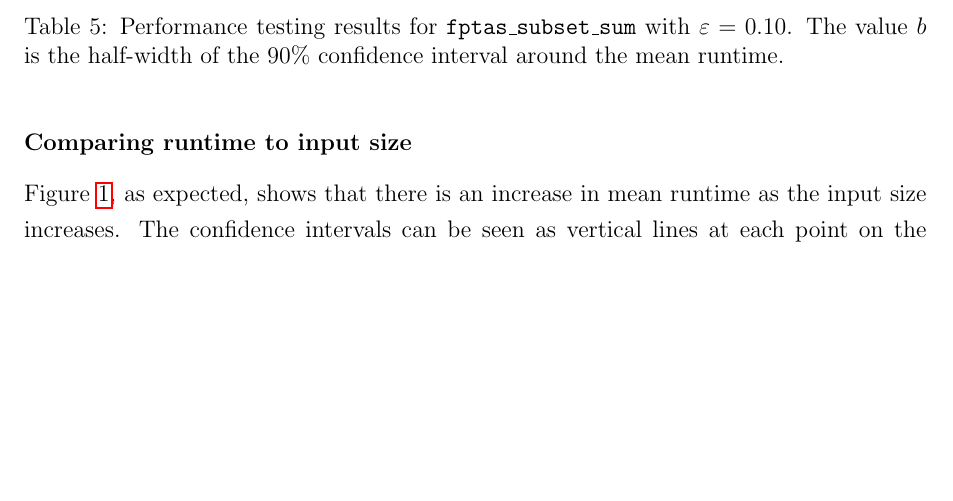
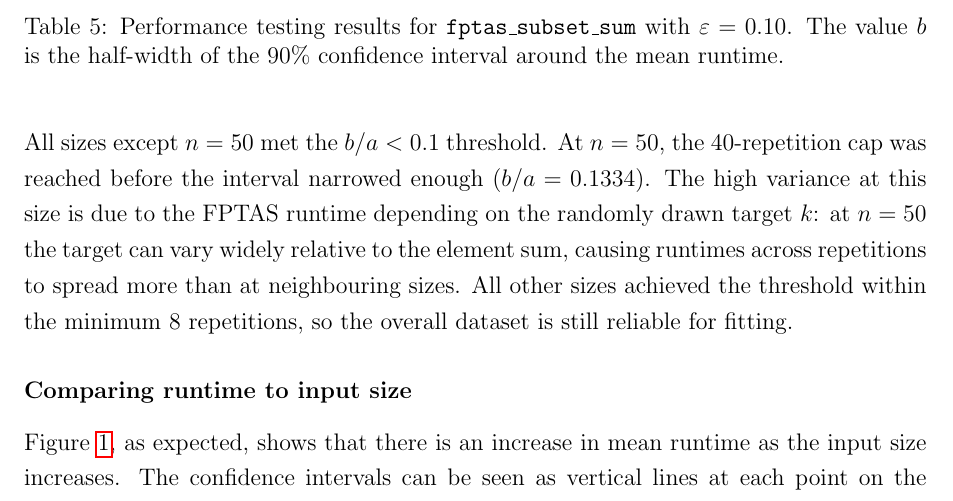
Before and after one commit to CS301-Algorithms/subset-sum-bruteforce-vs-heuristic, a LaTeX document (report/report_v4_2.tex): part of page 19 of 24, cut so that both start at the same text, the shorter picture padded with empty space. Compiled offline with pdfLaTeX.

Commit message:
n=50 error explained in section 6

```diff
--- a/report/report_v4_2.tex
+++ b/report/report_v4_2.tex
@@ -871,6 +871,8 @@ In this section the time complexity of the heuristic algorithm introduced in sec
 \end{table}
 
 
+All sizes except $n = 50$ met the $b/a < 0.1$ threshold. At $n = 50$, the 40-repetition cap was reached before the interval narrowed enough ($b/a = 0.1334$). The high variance at this size is due to the FPTAS runtime depending on the randomly drawn target $k$: at $n = 50$ the target can vary widely relative to the element sum, causing runtimes across repetitions to spread more than at neighbouring sizes. All other sizes achieved the threshold within the minimum 8 repetitions, so the overall dataset is still reliable for fitting.
+
 \subsubsection*{Comparing runtime to input size}
 Figure~\ref{fig:section6-runtime-ci}, as expected, shows that there is an increase in mean runtime as the input size increases. The confidence intervals can be seen as vertical lines at each point on the graph.
 \begin{figure}[H]
```
Also changed, not shown: report/report_v4_2.pdf, 2 other files.
